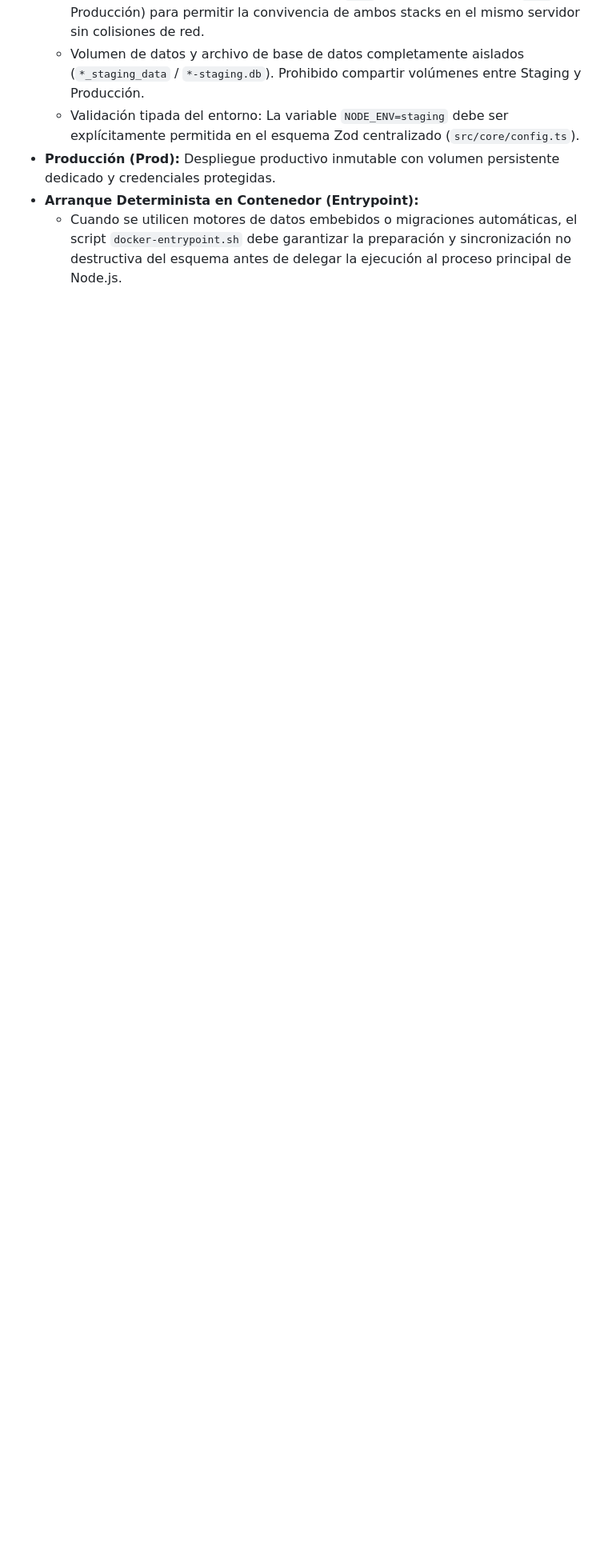
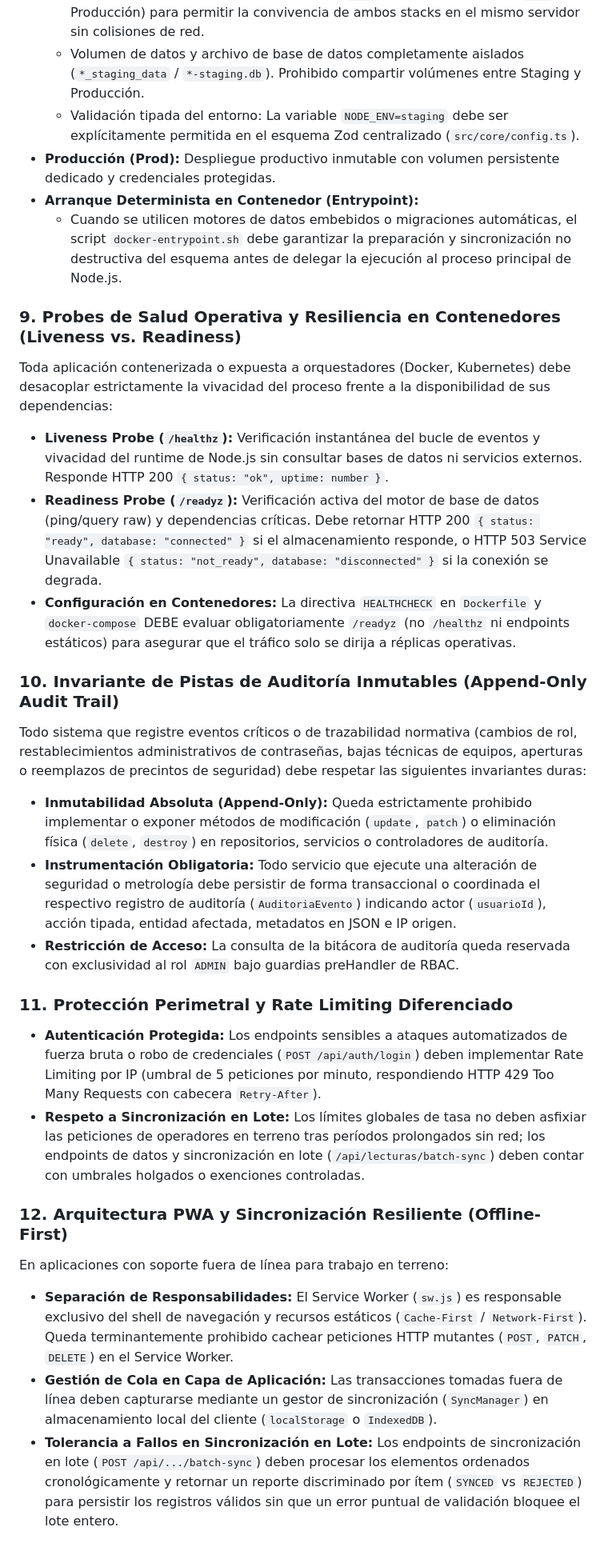
Before and after one commit to Zer0x25/Mi-app-test-SSD-ADR, a Markdown page: AGENTS.md, the part around the change. Shown at 80% size. GitHub-like rendering; blank space fills up the shorter version.

Commit message:
docs(agents): formalizar reglas 9 a 12 de observabilidad, auditoria, rate limiting y offline-first

```diff
--- a/AGENTS.md
+++ b/AGENTS.md
@@ -71,3 +71,25 @@ Todo proyecto que adopte empaquetamiento Docker debe implementar y respetar la t
 - **Producción (Prod):** Despliegue productivo inmutable con volumen persistente dedicado y credenciales protegidas.
 - **Arranque Determinista en Contenedor (Entrypoint):**
   - Cuando se utilicen motores de datos embebidos o migraciones automáticas, el script `docker-entrypoint.sh` debe garantizar la preparación y sincronización no destructiva del esquema antes de delegar la ejecución al proceso principal de Node.js.
+
+### 9. Probes de Salud Operativa y Resiliencia en Contenedores (Liveness vs. Readiness)
+Toda aplicación contenerizada o expuesta a orquestadores (Docker, Kubernetes) debe desacoplar estrictamente la vivacidad del proceso frente a la disponibilidad de sus dependencias:
+- **Liveness Probe (`/healthz`):** Verificación instantánea del bucle de eventos y vivacidad del runtime de Node.js sin consultar bases de datos ni servicios externos. Responde HTTP 200 `{ status: "ok", uptime: number }`.
+- **Readiness Probe (`/readyz`):** Verificación activa del motor de base de datos (ping/query raw) y dependencias críticas. Debe retornar HTTP 200 `{ status: "ready", database: "connected" }` si el almacenamiento responde, o HTTP 503 Service Unavailable `{ status: "not_ready", database: "disconnected" }` si la conexión se degrada.
+- **Configuración en Contenedores:** La directiva `HEALTHCHECK` en `Dockerfile` y `docker-compose` DEBE evaluar obligatoriamente `/readyz` (no `/healthz` ni endpoints estáticos) para asegurar que el tráfico solo se dirija a réplicas operativas.
+
+### 10. Invariante de Pistas de Auditoría Inmutables (Append-Only Audit Trail)
+Todo sistema que registre eventos críticos o de trazabilidad normativa (cambios de rol, restablecimientos administrativos de contraseñas, bajas técnicas de equipos, aperturas o reemplazos de precintos de seguridad) debe respetar las siguientes invariantes duras:
+- **Inmutabilidad Absoluta (Append-Only):** Queda estrictamente prohibido implementar o exponer métodos de modificación (`update`, `patch`) o eliminación física (`delete`, `destroy`) en repositorios, servicios o controladores de auditoría.
+- **Instrumentación Obligatoria:** Todo servicio que ejecute una alteración de seguridad o metrología debe persistir de forma transaccional o coordinada el respectivo registro de auditoría (`AuditoriaEvento`) indicando actor (`usuarioId`), acción tipada, entidad afectada, metadatos en JSON e IP origen.
+- **Restricción de Acceso:** La consulta de la bitácora de auditoría queda reservada con exclusividad al rol `ADMIN` bajo guardias preHandler de RBAC.
+
+### 11. Protección Perimetral y Rate Limiting Diferenciado
+- **Autenticación Protegida:** Los endpoints sensibles a ataques automatizados de fuerza bruta o robo de credenciales (`POST /api/auth/login`) deben implementar Rate Limiting por IP (umbral de 5 peticiones por minuto, respondiendo HTTP 429 Too Many Requests con cabecera `Retry-After`).
+- **Respeto a Sincronización en Lote:** Los límites globales de tasa no deben asfixiar las peticiones de operadores en terreno tras períodos prolongados sin red; los endpoints de datos y sincronización en lote (`/api/lecturas/batch-sync`) deben contar con umbrales holgados o exenciones controladas.
+
+### 12. Arquitectura PWA y Sincronización Resiliente (Offline-First)
+En aplicaciones con soporte fuera de línea para trabajo en terreno:
+- **Separación de Responsabilidades:** El Service Worker (`sw.js`) es responsable exclusivo del shell de navegación y recursos estáticos (`Cache-First` / `Network-First`). Queda terminantemente prohibido cachear peticiones HTTP mutantes (`POST`, `PATCH`, `DELETE`) en el Service Worker.
+- **Gestión de Cola en Capa de Aplicación:** Las transacciones tomadas fuera de línea deben capturarse mediante un gestor de sincronización (`SyncManager`) en almacenamiento local del cliente (`localStorage` o `IndexedDB`).
+- **Tolerancia a Fallos en Sincronización en Lote:** Los endpoints de sincronización en lote (`POST /api/.../batch-sync`) deben procesar los elementos ordenados cronológicamente y retornar un reporte discriminado por ítem (`SYNCED` vs `REJECTED`) para persistir los registros válidos sin que un error puntual de validación bloquee el lote entero.
```
